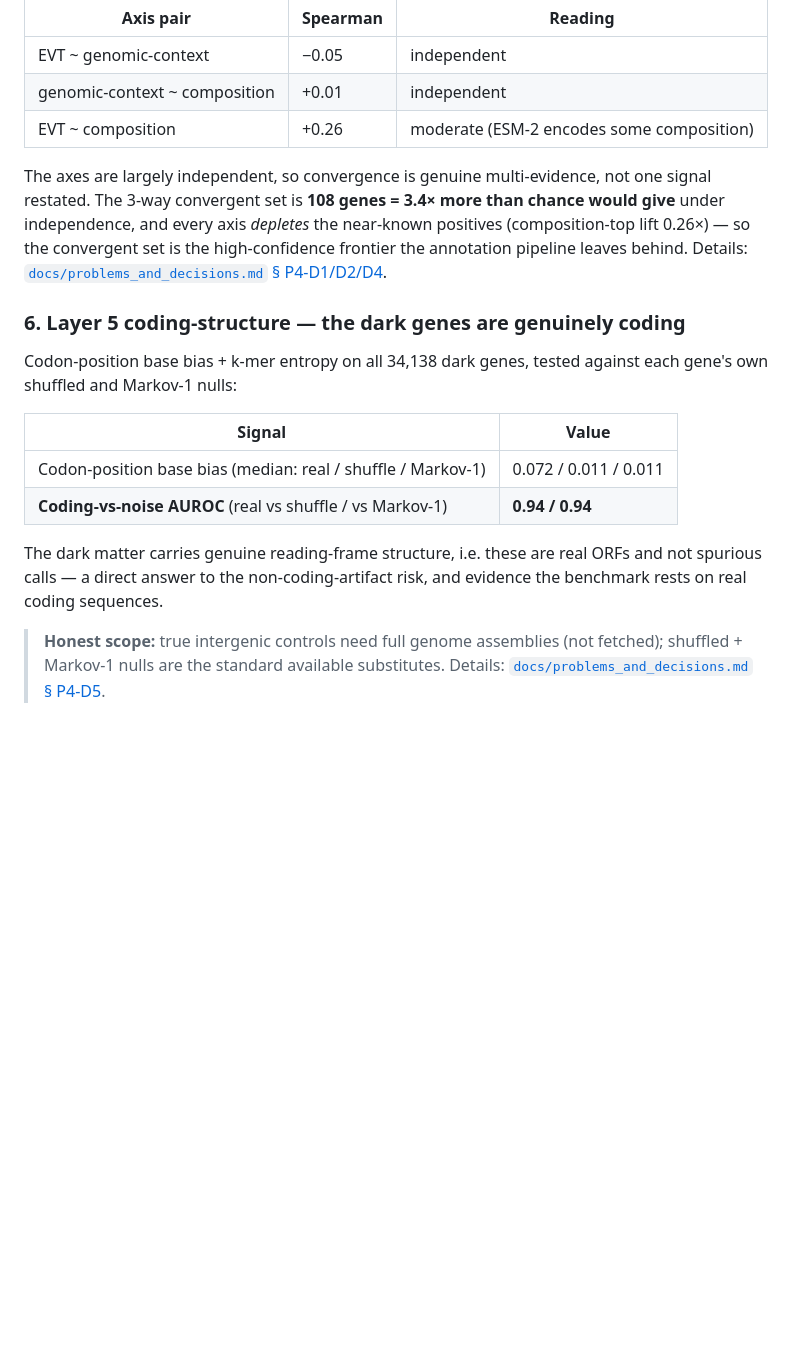
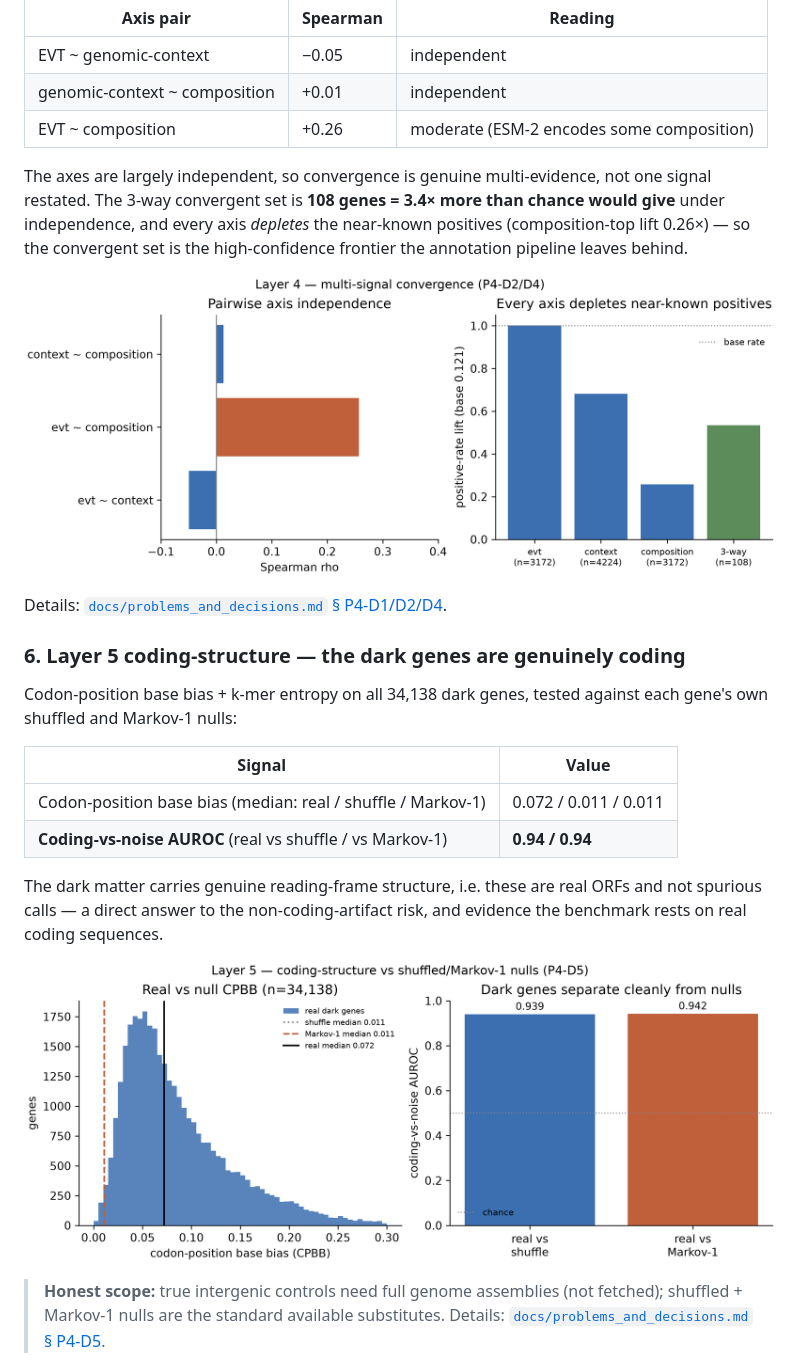
Before and after one commit to Ganglet/Obscuron, a Markdown page: README.md, the part around the change printed below. Rendered like a GitHub page; pictures changed too: results/figures/layer4_convergence_summary.png (added), results/figures/layer5_coding_structure_summary.png (added); blank space fills up the shorter version.

Commit message:
add figures for layer 2, 4, 5 results

```diff
--- a/README.md
+++ b/README.md
@@ -182,7 +182,11 @@ Three novelty axes of different kinds — Layer-1 EVT embedding novelty, an embe
 | genomic-context ~ composition | +0.01 | independent |
 | EVT ~ composition | +0.26 | moderate (ESM-2 encodes some composition) |
 
-The axes are largely independent, so convergence is genuine multi-evidence, not one signal restated. The 3-way convergent set is **108 genes = 3.4× more than chance would give** under independence, and every axis *depletes* the near-known positives (composition-top lift 0.26×) — so the convergent set is the high-confidence frontier the annotation pipeline leaves behind. Details: [`docs/problems_and_decisions.md` § P4-D1/D2/D4](docs/problems_and_decisions.md).
+The axes are largely independent, so convergence is genuine multi-evidence, not one signal restated. The 3-way convergent set is **108 genes = 3.4× more than chance would give** under independence, and every axis *depletes* the near-known positives (composition-top lift 0.26×) — so the convergent set is the high-confidence frontier the annotation pipeline leaves behind.
+
+![Layer 4 multi-signal convergence](results/figures/layer4_convergence_summary.png)
+
+Details: [`docs/problems_and_decisions.md` § P4-D1/D2/D4](docs/problems_and_decisions.md).
 
 ### 6. Layer 5 coding-structure — the dark genes are genuinely coding
 
@@ -194,6 +198,8 @@ Codon-position base bias + k-mer entropy on all 34,138 dark genes, tested agains
 | **Coding-vs-noise AUROC** (real vs shuffle / vs Markov-1) | **0.94 / 0.94** |
 
 The dark matter carries genuine reading-frame structure, i.e. these are real ORFs and not spurious calls — a direct answer to the non-coding-artifact risk, and evidence the benchmark rests on real coding sequences.
+
+![Layer 5 coding-structure vs nulls](results/figures/layer5_coding_structure_summary.png)
 
 > **Honest scope:** true intergenic controls need full genome assemblies (not fetched); shuffled + Markov-1 nulls are the standard available substitutes. Details: [`docs/problems_and_decisions.md` § P4-D5](docs/problems_and_decisions.md).
 
```
Also changed, not shown: other parts of README.md (+2 -0 lines), results/figures/layer2_prostt5_summary.png (added), 1 other file.
